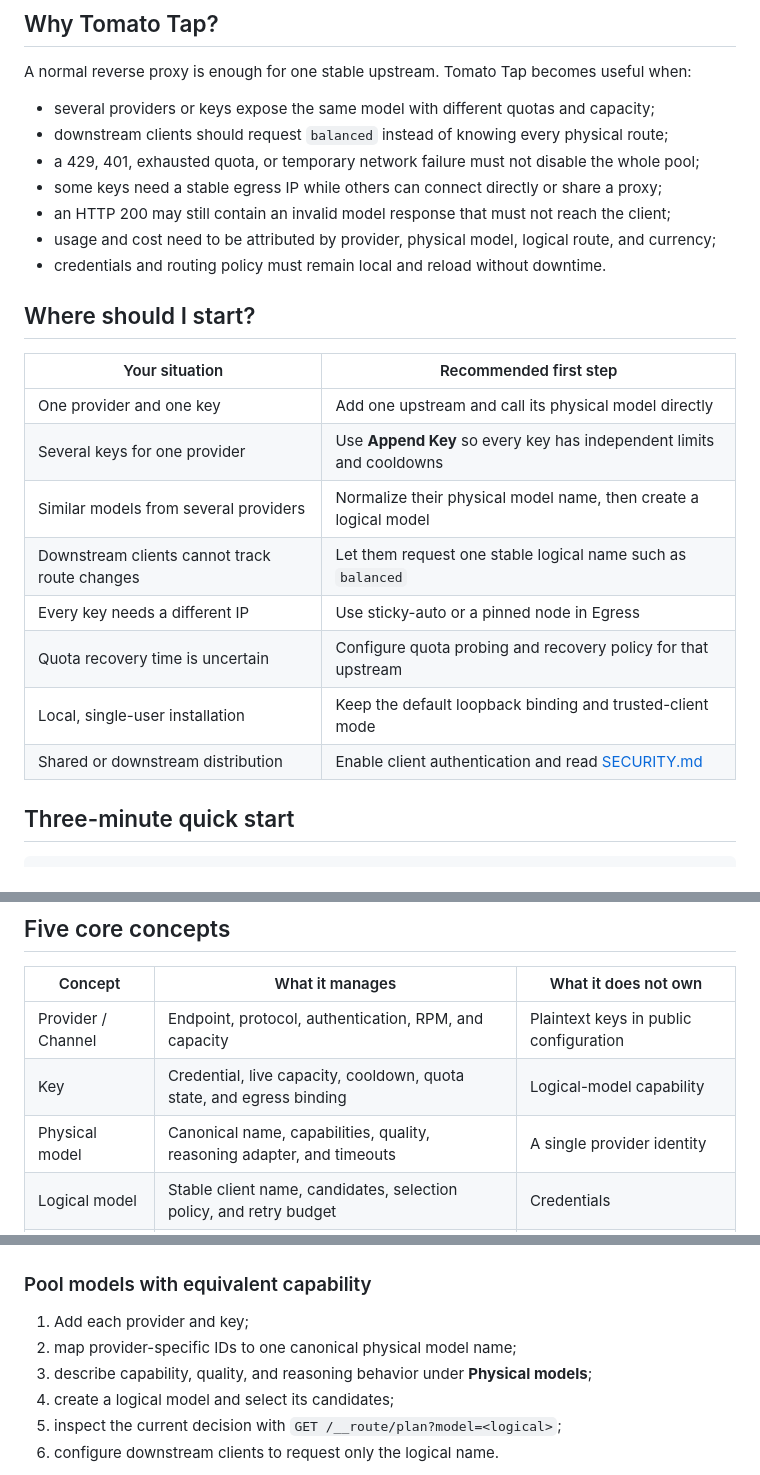
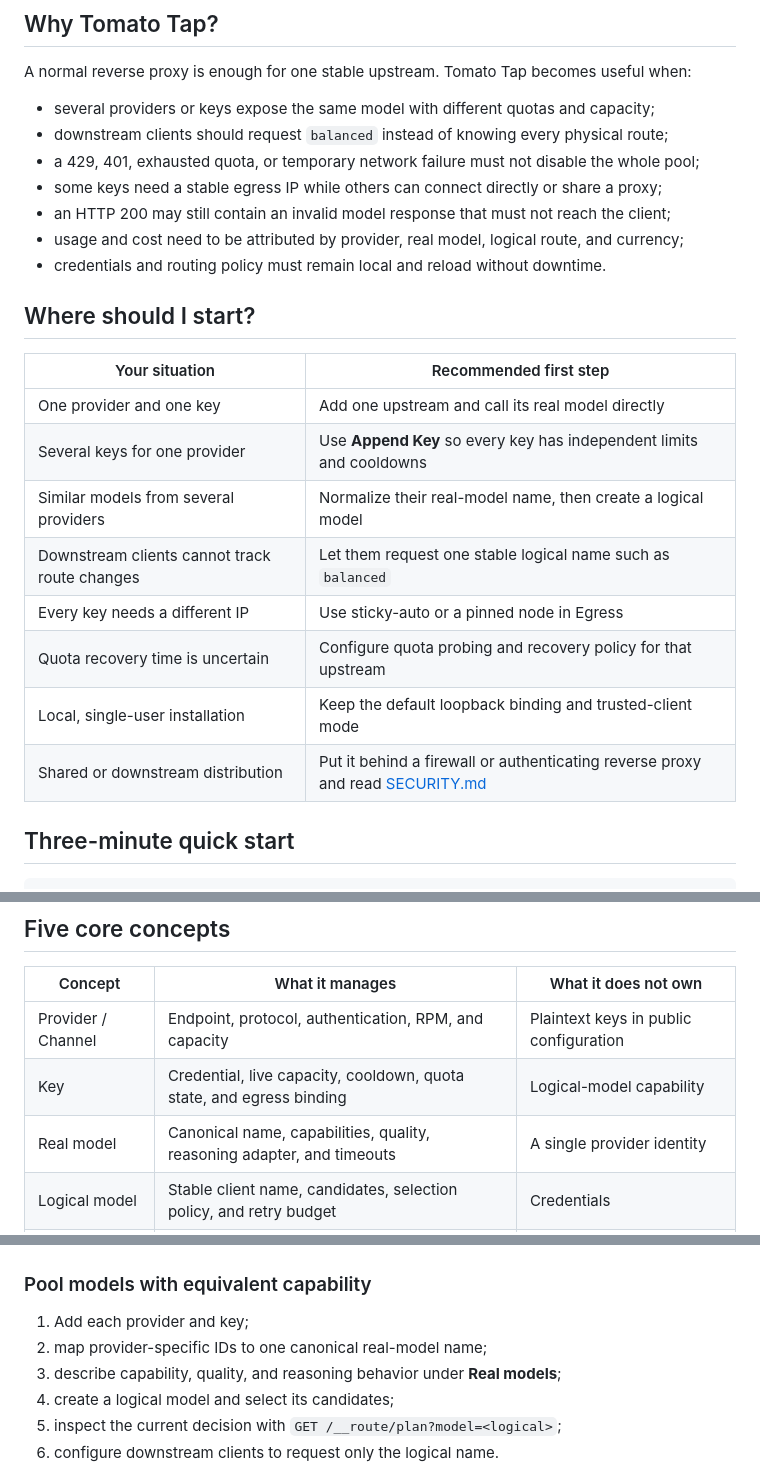
Before and after one commit to XXO47OXX/tomato-tap, a Markdown page: README_en.md, 3 parts joined by grey strips. Rendered like a GitHub page.

Commit message:
docs: align README with runtime capabilities

```diff
--- a/README_en.md
+++ b/README_en.md
@@ -19,21 +19,21 @@ A normal reverse proxy is enough for one stable upstream. Tomato Tap becomes use
 - a 429, 401, exhausted quota, or temporary network failure must not disable the whole pool;
 - some keys need a stable egress IP while others can connect directly or share a proxy;
 - an HTTP 200 may still contain an invalid model response that must not reach the client;
-- usage and cost need to be attributed by provider, physical model, logical route, and currency;
+- usage and cost need to be attributed by provider, real model, logical route, and currency;
 - credentials and routing policy must remain local and reload without downtime.
 
 ## Where should I start?
 
 | Your situation | Recommended first step |
 |---|---|
-| One provider and one key | Add one upstream and call its physical model directly |
+| One provider and one key | Add one upstream and call its real model directly |
 | Several keys for one provider | Use **Append Key** so every key has independent limits and cooldowns |
-| Similar models from several providers | Normalize their physical model name, then create a logical model |
+| Similar models from several providers | Normalize their real-model name, then create a logical model |
 | Downstream clients cannot track route changes | Let them request one stable logical name such as `balanced` |
 | Every key needs a different IP | Use sticky-auto or a pinned node in Egress |
 | Quota recovery time is uncertain | Configure quota probing and recovery policy for that upstream |
 | Local, single-user installation | Keep the default loopback binding and trusted-client mode |
-| Shared or downstream distribution | Enable client authentication and read [SECURITY.md](SECURITY.md) |
+| Shared or downstream distribution | Put it behind a firewall or authenticating reverse proxy and read [SECURITY.md](SECURITY.md) |
 
 ## Three-minute quick start
 
@@ -77,7 +77,7 @@ The example `balanced` route becomes ready only after you assign at least one us
 |---|---|---|
 | Provider / Channel | Endpoint, protocol, authentication, RPM, and capacity | Plaintext keys in public configuration |
 | Key | Credential, live capacity, cooldown, quota state, and egress binding | Logical-model capability |
-| Physical model | Canonical name, capabilities, quality, reasoning adapter, and timeouts | A single provider identity |
+| Real model | Canonical name, capabilities, quality, reasoning adapter, and timeouts | A single provider identity |
 | Logical model | Stable client name, candidates, selection policy, and retry budget | Credentials |
 | Egress | Direct, shared, sticky-auto, pinned-node, or fixed HTTP transport | Nothing is enabled implicitly |
 
@@ -88,8 +88,8 @@ The example `balanced` route becomes ready only after you assign at least one us
 ### Pool models with equivalent capability
 
 1. Add each provider and key;
-2. map provider-specific IDs to one canonical physical model name;
-3. describe capability, quality, and reasoning behavior under **Physical models**;
+2. map provider-specific IDs to one canonical real-model name;
+3. describe capability, quality, and reasoning behavior under **Real models**;
 4. create a logical model and select its candidates;
 5. inspect the current decision with `GET /__route/plan?model=<logical>`;
 6. configure downstream clients to request only the logical name.
```
Also changed, not shown: other parts of README_en.md (+2 -2 lines), README.md (+3 -3 lines).
